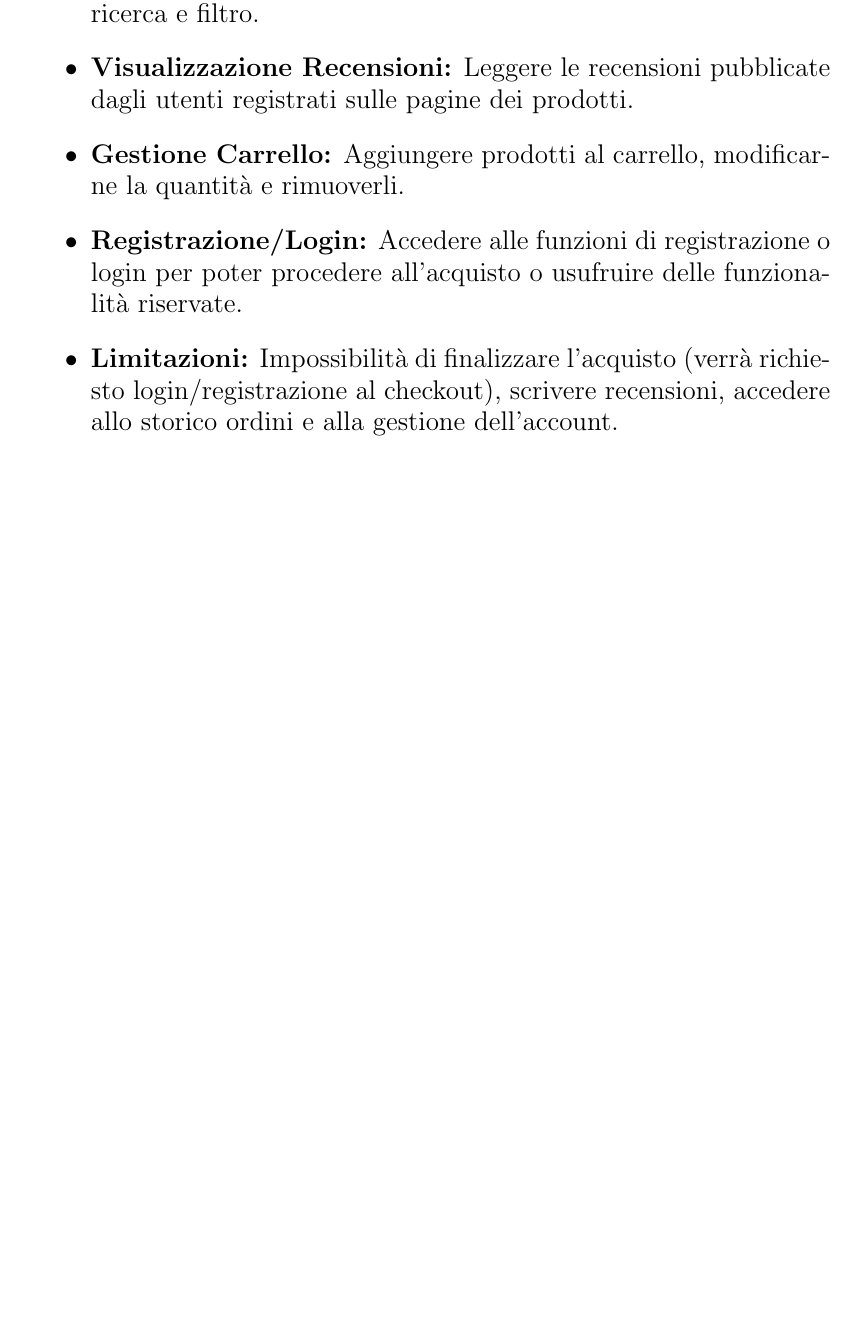
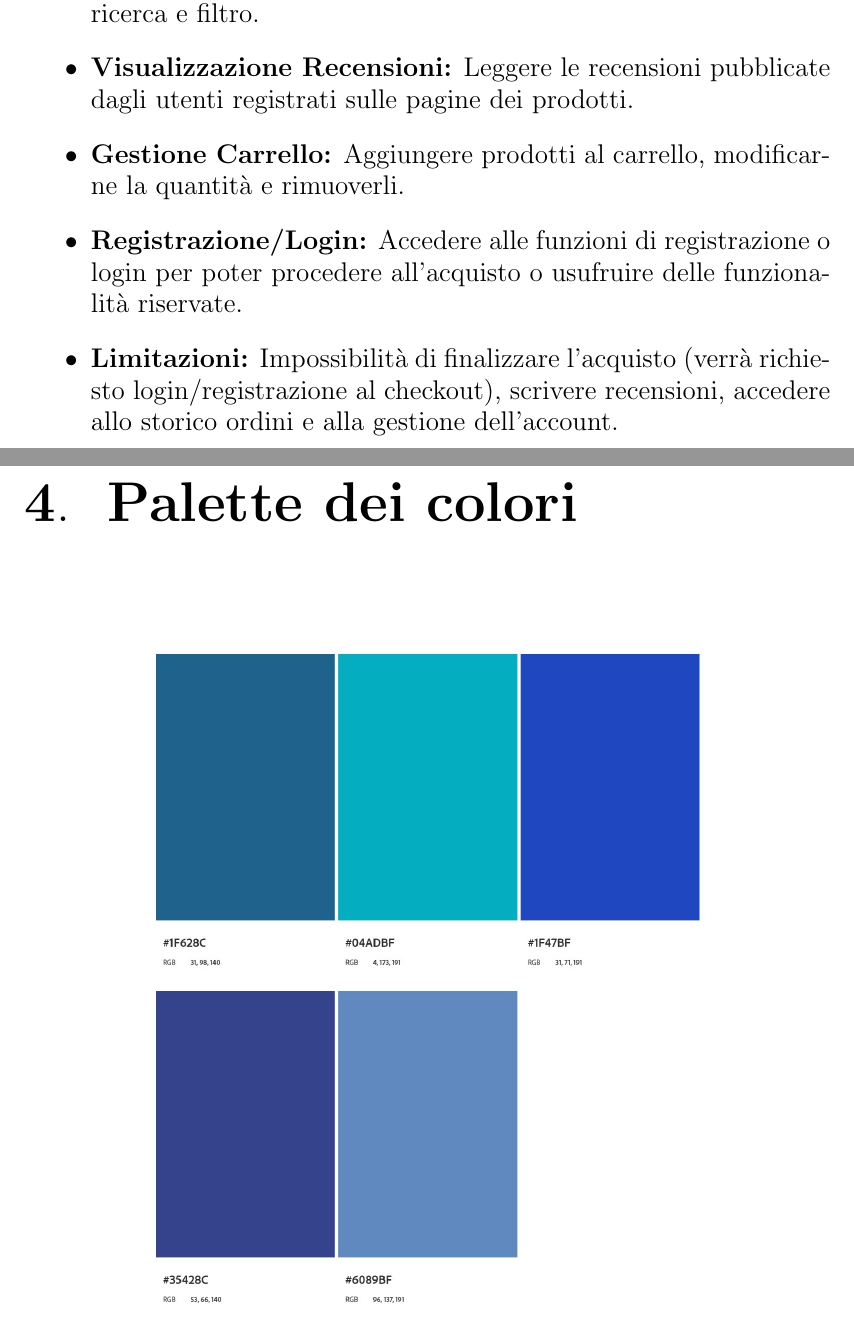
Before and after one commit to HappyJerry2445/TSW-Project, a LaTeX document (documents/report.tex): part of page 10 of 13 before the commit and two parts of pages 10 and 11 of 14 after it, the two joined at a grey line, cut so that both start at the same text, the shorter picture padded with empty space. Compiled offline with pdfLaTeX.

Commit message:
update the report with colors palette

```diff
--- a/documents/report.tex
+++ b/documents/report.tex
@@ -169,6 +169,12 @@ I visitatori non autenticati potranno:
 \end{itemize}
 
 %-----------------------------------------------------------------------------------------------------
+\chapter{Palette dei colori}
+\begin{figure}[h!]
+    \centering
+    \includegraphics[width=0.7\textwidth]{palette_colori.jpeg}
+\end{figure}
+
 \chapter{Schema ER della base di dati}
 \begin{figure}[h!]
     \centering
```
Also changed, not shown: 1 other file.
